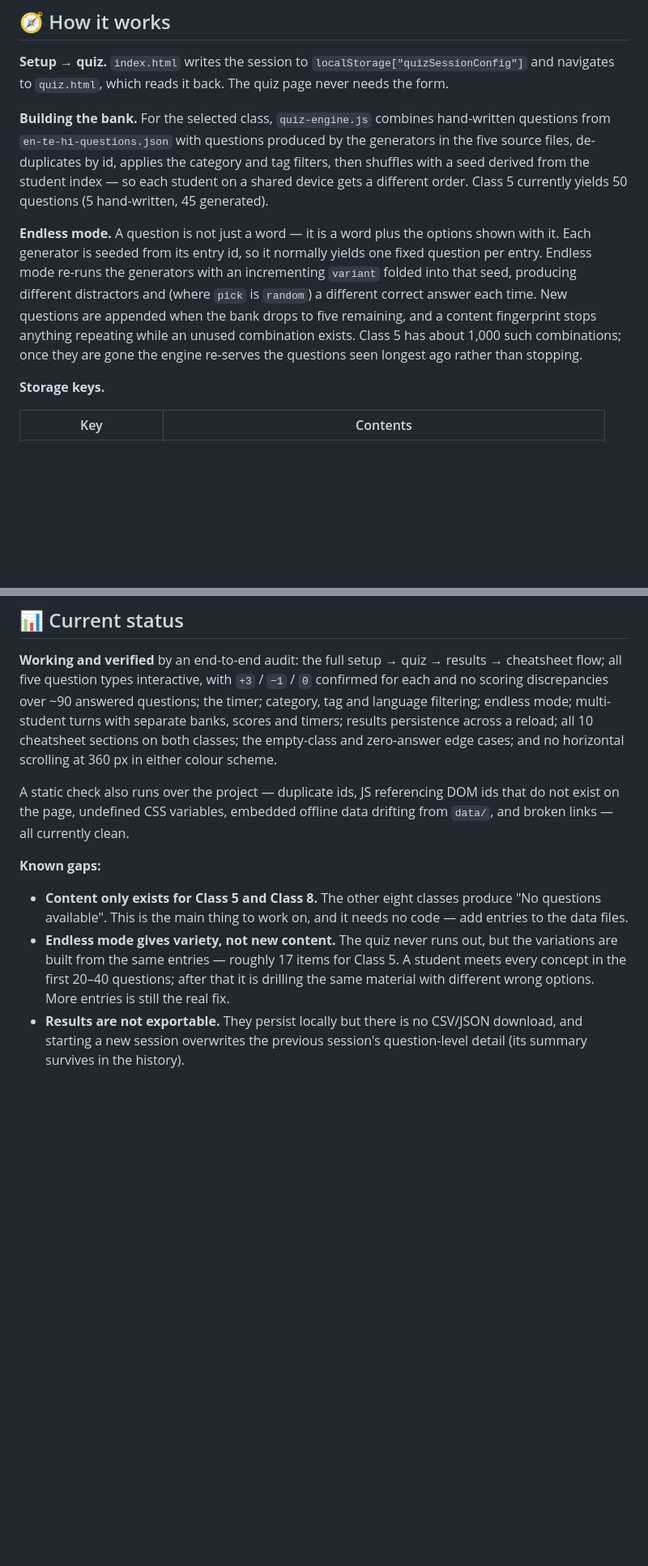
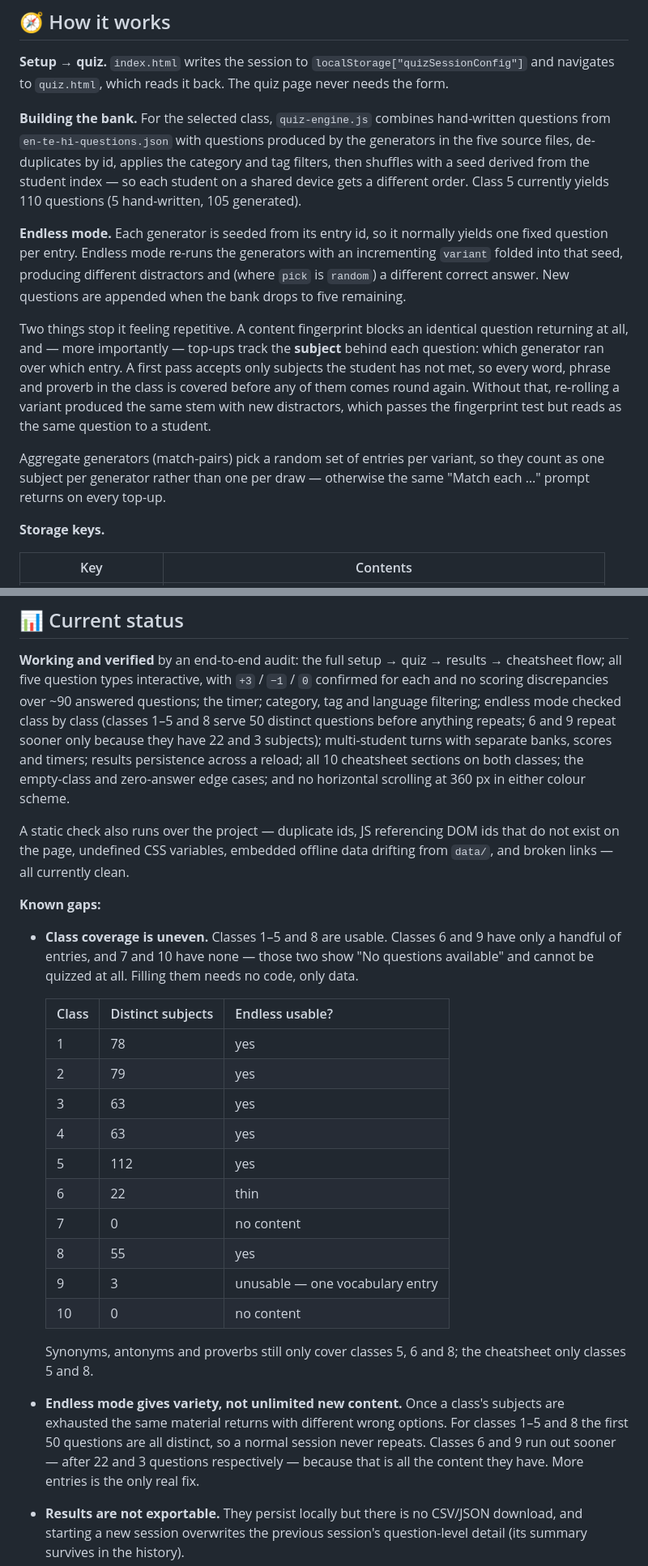
Before and after one commit to Pragament/html_offline_quiz, a Markdown page: README.md, 2 parts joined by grey strips. Shown at 81% size. Rendered like a GitHub page; blank space fills up the shorter version.

Commit message:
Update README for class 1-5 content and the endless-mode fix
Class coverage was stated as "Class 5 and Class 8 only", which stopped being
true when classes 1-5 gained vocabulary, phrases and hand-written questions.
Replaced with a per-class table from a measured run: classes 1-5 and 8 are
usable, 6 is thin at 22 subjects, 9 has 3, and 7 and 10 have no content at all.
Also notes that synonyms, antonyms and proverbs still only cover classes 5, 6
and 8, and the cheatsheet only 5 and 8.

The endless-mode section described only the content fingerprint. It now also
explains subject tracking — which generator ran over which entry — and why an
identical stem with fresh distractors used to slip past the fingerprint, plus
why aggregate match-pairs counts as one subject per generator.

Corrected the stale "Class 5 yields 50 questions" example to 110, and scoped
the endless claims per class rather than asserting the first 50 questions are
distinct everywhere, which is untrue for classes 6 and 9.

Co-Authored-By: Claude Opus 5 <noreply@anthropic.com>

```diff
--- a/README.md
+++ b/README.md
@@ -128,17 +128,26 @@ and navigates to `quiz.html`, which reads it back. The quiz page never needs the
 questions from `en-te-hi-questions.json` with questions produced by the generators in
 the five source files, de-duplicates by id, applies the category and tag filters, then
 shuffles with a seed derived from the student index — so each student on a shared
-device gets a different order. Class 5 currently yields 50 questions (5 hand-written,
-45 generated).
+device gets a different order. Class 5 currently yields 110 questions (5 hand-written,
+105 generated).
 
-**Endless mode.** A question is not just a word — it is a word plus the options shown
-with it. Each generator is seeded from its entry id, so it normally yields one fixed
-question per entry. Endless mode re-runs the generators with an incrementing `variant`
-folded into that seed, producing different distractors and (where `pick` is `random`) a
-different correct answer each time. New questions are appended when the bank drops to
-five remaining, and a content fingerprint stops anything repeating while an unused
-combination exists. Class 5 has about 1,000 such combinations; once they are gone the
-engine re-serves the questions seen longest ago rather than stopping.
+**Endless mode.** Each generator is seeded from its entry id, so it normally yields one
+fixed question per entry. Endless mode re-runs the generators with an incrementing
+`variant` folded into that seed, producing different distractors and (where `pick` is
+`random`) a different correct answer. New questions are appended when the bank drops to
+five remaining.
+
+Two things stop it feeling repetitive. A content fingerprint blocks an identical
+question returning at all, and — more importantly — top-ups track the **subject** behind
+each question: which generator ran over which entry. A first pass accepts only subjects
+the student has not met, so every word, phrase and proverb in the class is covered
+before any of them comes round again. Without that, re-rolling a variant produced the
+same stem with new distractors, which passes the fingerprint test but reads as the same
+question to a student.
+
+Aggregate generators (match-pairs) pick a random set of entries per variant, so they
+count as one subject per generator rather than one per draw — otherwise the same
+"Match each …" prompt returns on every top-up.
 
 **Storage keys.**
 
@@ -183,7 +192,9 @@ Two shapes, easy to confuse:
 **Working and verified** by an end-to-end audit: the full setup → quiz → results →
 cheatsheet flow; all five question types interactive, with `+3` / `−1` / `0` confirmed
 for each and no scoring discrepancies over ~90 answered questions; the timer;
-category, tag and language filtering; endless mode; multi-student turns with separate
+category, tag and language filtering; endless mode checked class by class (classes 1–5
+and 8 serve 50 distinct questions before anything repeats; 6 and 9 repeat sooner only
+because they have 22 and 3 subjects); multi-student turns with separate
 banks, scores and timers; results persistence across a reload; all 10 cheatsheet
 sections on both classes; the empty-class and zero-answer edge cases; and no
 horizontal scrolling at 360 px in either colour scheme.
@@ -194,13 +205,31 @@ do not exist on the page, undefined CSS variables, embedded offline data driftin
 
 **Known gaps:**
 
-- **Content only exists for Class 5 and Class 8.** The other eight classes produce
-  "No questions available". This is the main thing to work on, and it needs no code —
-  add entries to the data files.
-- **Endless mode gives variety, not new content.** The quiz never runs out, but the
-  variations are built from the same entries — roughly 17 items for Class 5. A student
-  meets every concept in the first 20–40 questions; after that it is drilling the same
-  material with different wrong options. More entries is still the real fix.
+- **Class coverage is uneven.** Classes 1–5 and 8 are usable. Classes 6 and 9 have
+  only a handful of entries, and 7 and 10 have none — those two show
+  "No questions available" and cannot be quizzed at all. Filling them needs no code,
+  only data.
+
+  | Class | Distinct subjects | Endless usable? |
+  |---|---|---|
+  | 1 | 78 | yes |
+  | 2 | 79 | yes |
+  | 3 | 63 | yes |
+  | 4 | 63 | yes |
+  | 5 | 112 | yes |
+  | 6 | 22 | thin |
+  | 7 | 0 | no content |
+  | 8 | 55 | yes |
+  | 9 | 3 | unusable — one vocabulary entry |
+  | 10 | 0 | no content |
+
+  Synonyms, antonyms and proverbs still only cover classes 5, 6 and 8; the cheatsheet
+  only classes 5 and 8.
+- **Endless mode gives variety, not unlimited new content.** Once a class's subjects are
+  exhausted the same material returns with different wrong options. For classes 1–5 and
+  8 the first 50 questions are all distinct, so a normal session never repeats. Classes 6
+  and 9 run out sooner — after 22 and 3 questions respectively — because that is all the
+  content they have. More entries is the only real fix.
 - **Results are not exportable.** They persist locally but there is no CSV/JSON
   download, and starting a new session overwrites the previous session's
   question-level detail (its summary survives in the history).
```
